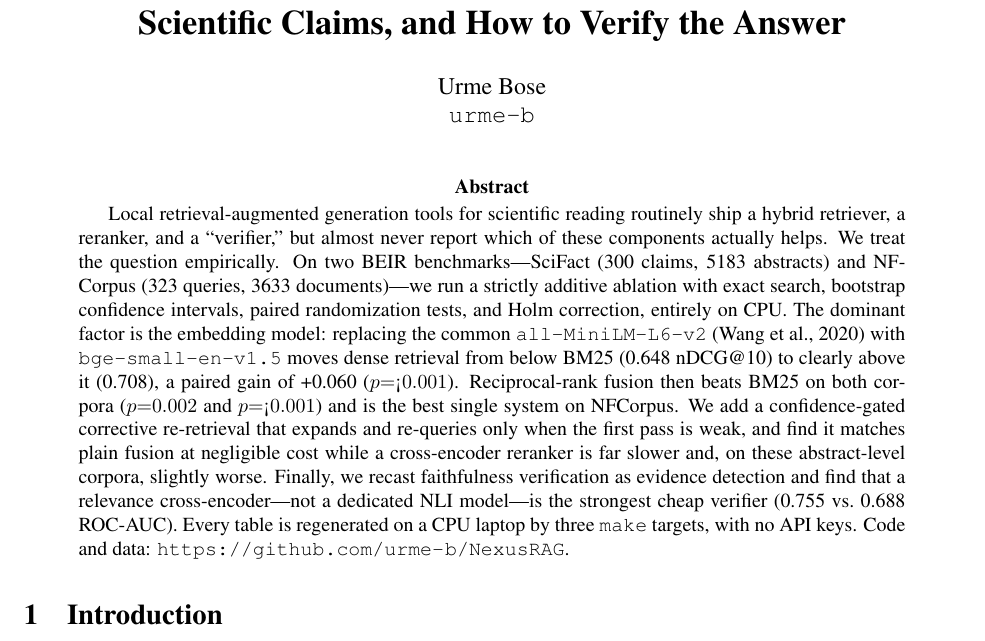
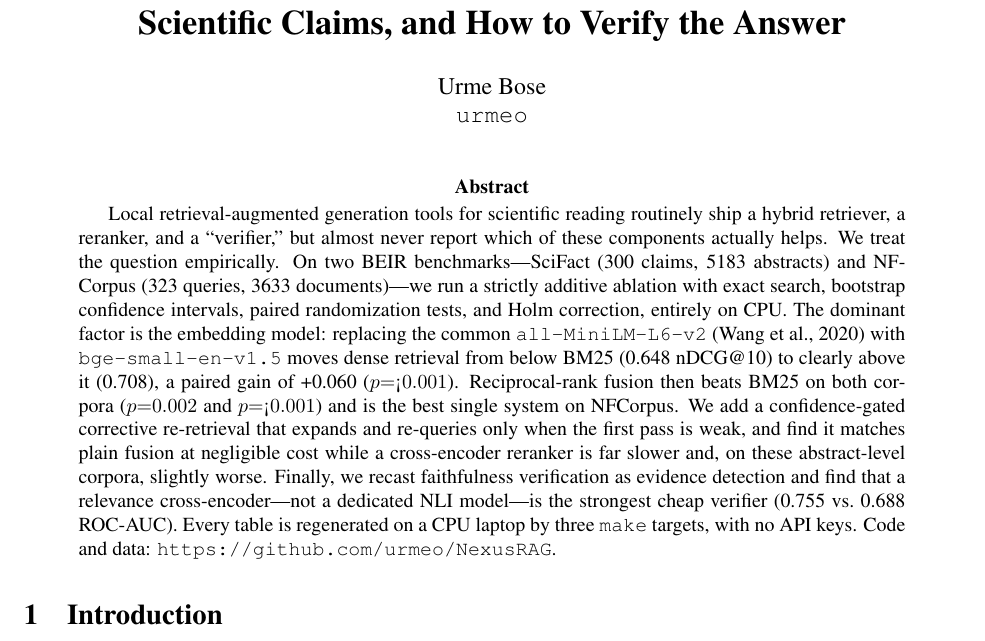
Before and after one commit to urme-b/NexusRAG, a LaTeX paper (paper/main.tex): part of page 1 of 7, cut so that both start at the same text. Compiled offline with pdfLaTeX.

Commit message:
update github username urme-b -> urmeo

```diff
--- a/paper/main.tex
+++ b/paper/main.tex
@@ -13,7 +13,7 @@
 
 \title{\textbf{NexusRAG: What Actually Improves Local Retrieval for\\
 Scientific Claims, and How to Verify the Answer}}
-\author{Urme Bose\\\texttt{urme-b}}
+\author{Urme Bose\\\texttt{urmeo}}
 \date{}
 
 \begin{document}
@@ -40,7 +40,7 @@ Finally, we recast faithfulness verification as evidence detection and find that
 a relevance cross-encoder---not a dedicated NLI model---is the strongest cheap
 verifier (\FaithCeAuroc{} vs.\ \FaithNliAuroc{} ROC-AUC). Every table is
 regenerated on a CPU laptop by three \texttt{make} targets, with no API keys.
-Code and data: \url{https://github.com/urme-b/NexusRAG}.
+Code and data: \url{https://github.com/urmeo/NexusRAG}.
 \end{abstract}
 
 \section{Introduction}
```
Also changed, not shown: .github/workflows/publish.yml (+1 -1 lines), pyproject.toml (+2 -2 lines), CHANGELOG.md, README.md, 2 other files.
